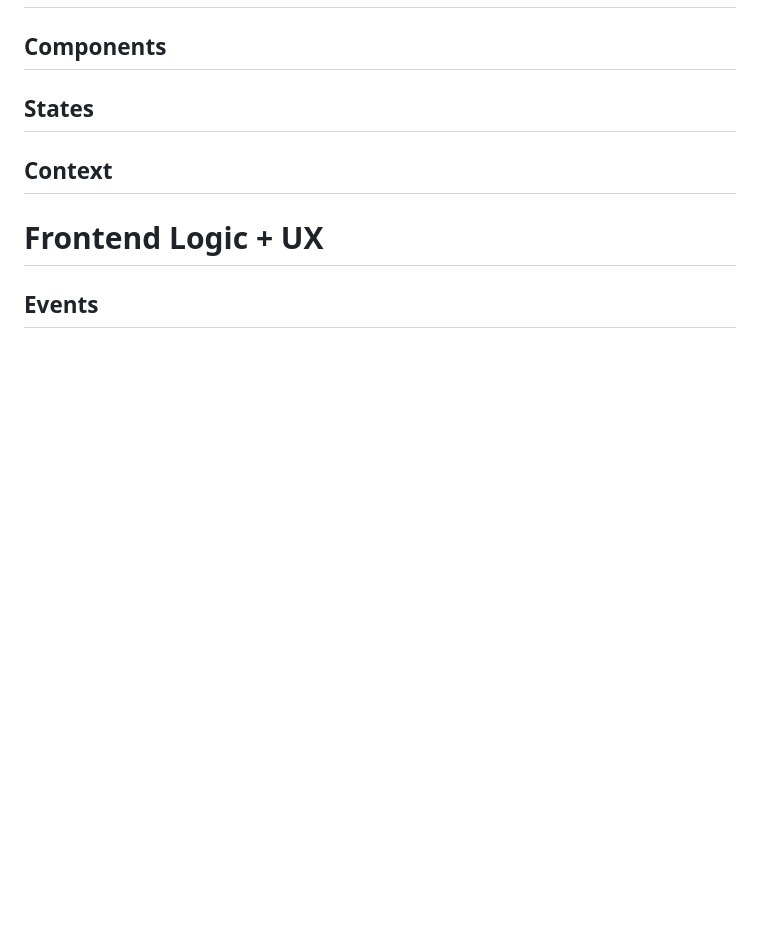
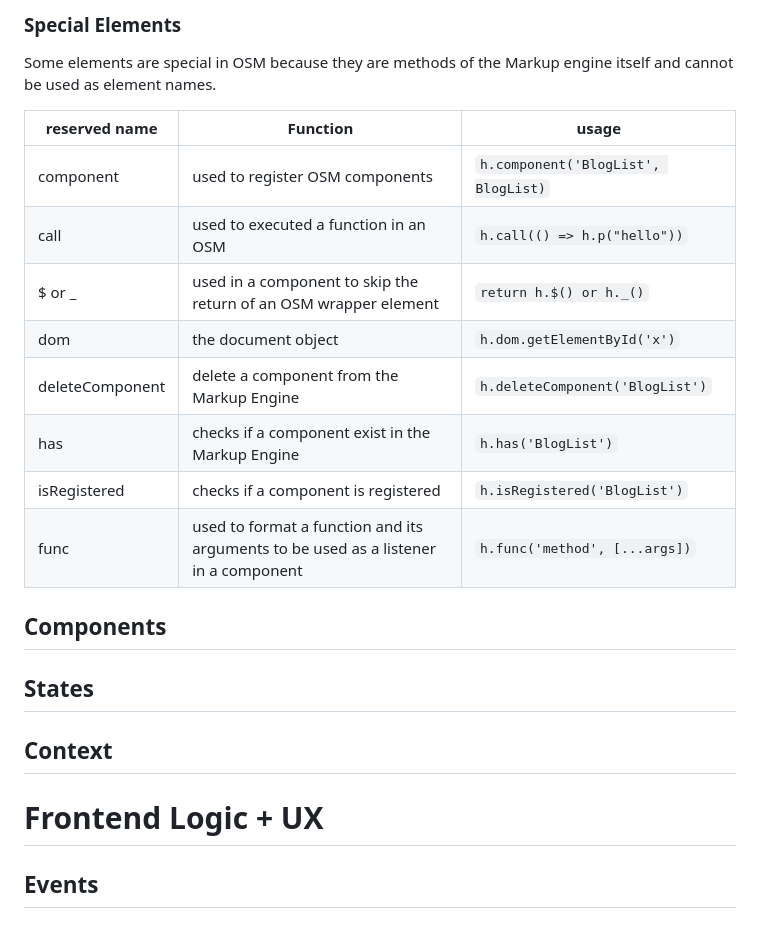
Before and after one commit to levizwannah/OpenScript.Js, a Markdown page: readme.md, the part around one of its changes. Rendered like a GitHub page; blank space fills up the shorter version.

```diff
--- a/readme.md
+++ b/readme.md
@@ -308,3 +360,17 @@ let Utility = new js.classes.Utility();
+### Special Elements
+Some elements are special in OSM because they are methods of the Markup engine itself and cannot be used as element names.
+
+| reserved name | Function | usage |
+|---------------|----------|-------|
+| component | used to register OSM components| `h.component('BlogList', BlogList)`|
+| call | used to executed a function in an OSM | `h.call(() => h.p("hello"))`|
+| $ or _ | used in a component to skip the return of an OSM wrapper element | `return h.$() or h._()` |
+| dom | the document object | `h.dom.getElementById('x')` |
+| deleteComponent | delete a component from the Markup Engine | `h.deleteComponent('BlogList')`
+| has | checks if a component exist in the Markup Engine | `h.has('BlogList')`|
+| isRegistered | checks if a component is registered| `h.isRegistered('BlogList')`|
+| func | used to format a function and its arguments to be used as a listener in a component| `h.func('method', [...args])`|
+
 ## Components
 
 ## States
```
Also changed, not shown: other parts of readme.md (+52 -0 lines).
